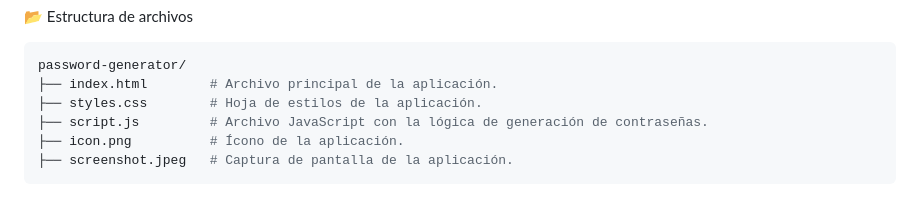
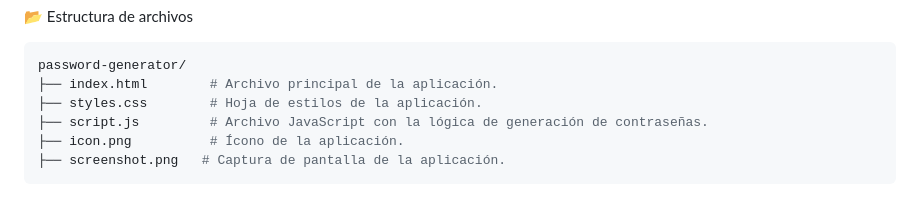
Before and after one commit to xXRenzoElProXx/Password_Generator, a Markdown page: README.md, the part around the change. Rendered like a GitHub page.

````diff
--- a/README.md
+++ b/README.md
@@ -57,5 +57,5 @@ password-generator/
 ├── styles.css        # Hoja de estilos de la aplicación.
 ├── script.js         # Archivo JavaScript con la lógica de generación de contraseñas.
 ├── icon.png          # Ícono de la aplicación.
-├── screenshot.jpeg   # Captura de pantalla de la aplicación.
+├── screenshot.png   # Captura de pantalla de la aplicación.
 ```
````
